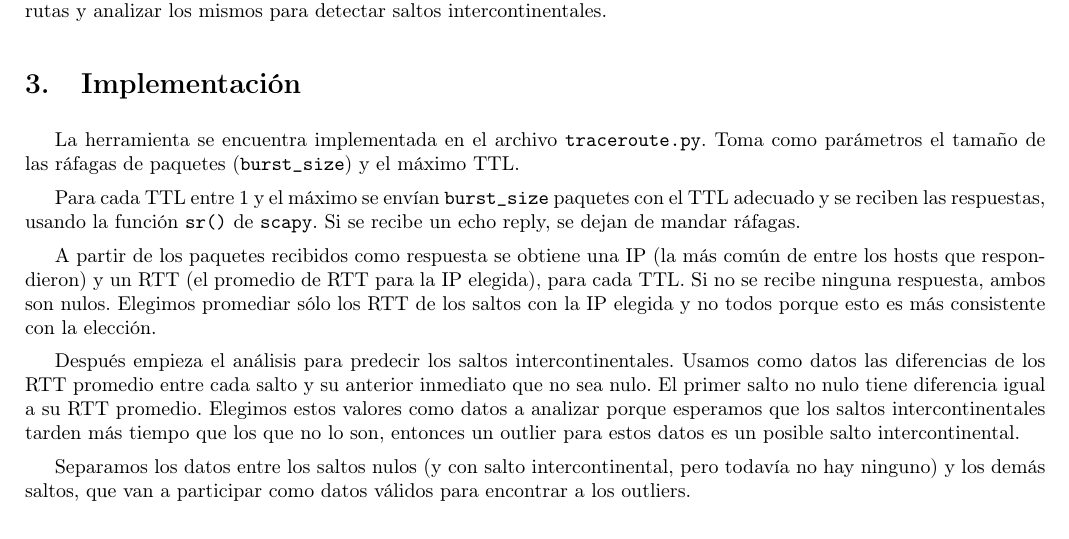
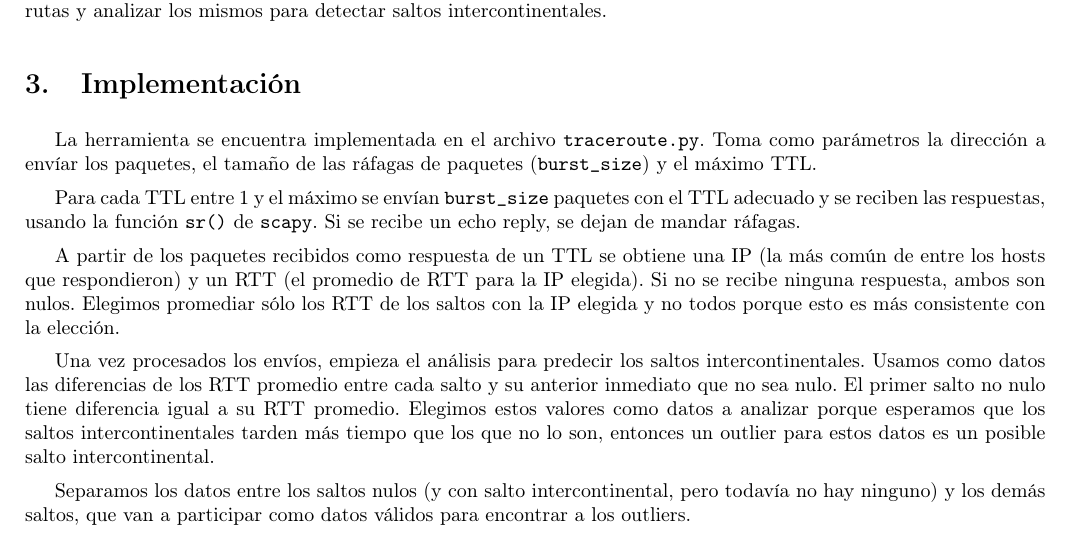
Before and after one commit to alejandroFerrante/TP_Redes_Wiretapping, a LaTeX document (TP2: Rutas en Internet/informe/informe.tex, which reads TP2: Rutas en Internet/informe/herramienta.tex): part of page 3 of 7, cut so that both start at the same text. Compiled offline with pdfLaTeX.

Commit message:
MEUADNASD

```diff
--- a/TP2: Rutas en Internet/informe/herramienta.tex
+++ b/TP2: Rutas en Internet/informe/herramienta.tex
@@ -1,11 +1,11 @@
 \section{Implementación}
-La herramienta se encuentra implementada en el archivo \texttt{traceroute.py}. Toma como parámetros el tamaño de las ráfagas de paquetes (\texttt{burst\_size}) y el máximo TTL.
+La herramienta se encuentra implementada en el archivo \texttt{traceroute.py}. Toma como parámetros la dirección a envíar los paquetes, el tamaño de las ráfagas de paquetes (\texttt{burst\_size}) y el máximo TTL.
 
 Para cada TTL entre 1 y el máximo se envían \texttt{burst\_size} paquetes con el TTL adecuado y se reciben las respuestas, usando la función \texttt{sr()} de \texttt{scapy}. Si se recibe un echo reply, se dejan de mandar ráfagas.
 
-A partir de los paquetes recibidos como respuesta se obtiene una IP (la más común de entre los hosts que respondieron) y un RTT (el promedio de RTT para la IP elegida), para cada TTL. Si no se recibe ninguna respuesta, ambos son nulos. Elegimos promediar sólo los RTT de los saltos con la IP elegida y no todos porque esto es más consistente con la elección.
+A partir de los paquetes recibidos como respuesta de un TTL se obtiene una IP (la más común de entre los hosts que respondieron) y un RTT (el promedio de RTT para la IP elegida). Si no se recibe ninguna respuesta, ambos son nulos. Elegimos promediar sólo los RTT de los saltos con la IP elegida y no todos porque esto es más consistente con la elección.
 
-Después empieza el análisis para predecir los saltos intercontinentales. Usamos como datos las diferencias de los RTT promedio entre cada salto y su anterior inmediato que no sea nulo. El primer salto no nulo tiene diferencia igual a su RTT promedio. Elegimos estos valores como datos a analizar porque esperamos que los saltos intercontinentales tarden más tiempo que los que no lo son, entonces un outlier para estos datos es un posible salto intercontinental.
+Una vez procesados los envíos, empieza el análisis para predecir los saltos intercontinentales. Usamos como datos las diferencias de los RTT promedio entre cada salto y su anterior inmediato que no sea nulo. El primer salto no nulo tiene diferencia igual a su RTT promedio. Elegimos estos valores como datos a analizar porque esperamos que los saltos intercontinentales tarden más tiempo que los que no lo son, entonces un outlier para estos datos es un posible salto intercontinental.
 
 Separamos los datos entre los saltos nulos (y con salto intercontinental, pero todavía no hay ninguno) y los demás saltos, que van a participar como datos válidos para encontrar a los outliers.
 
```
